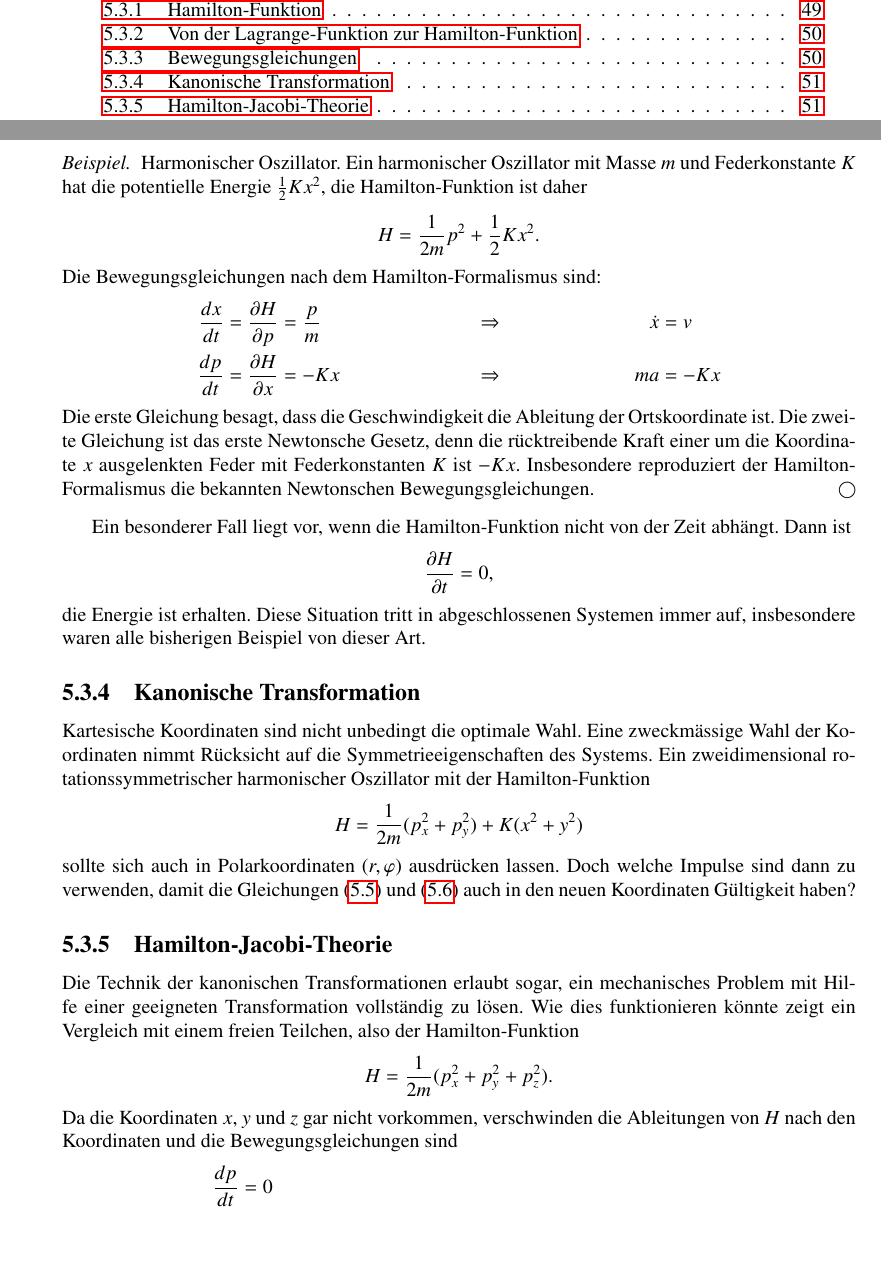
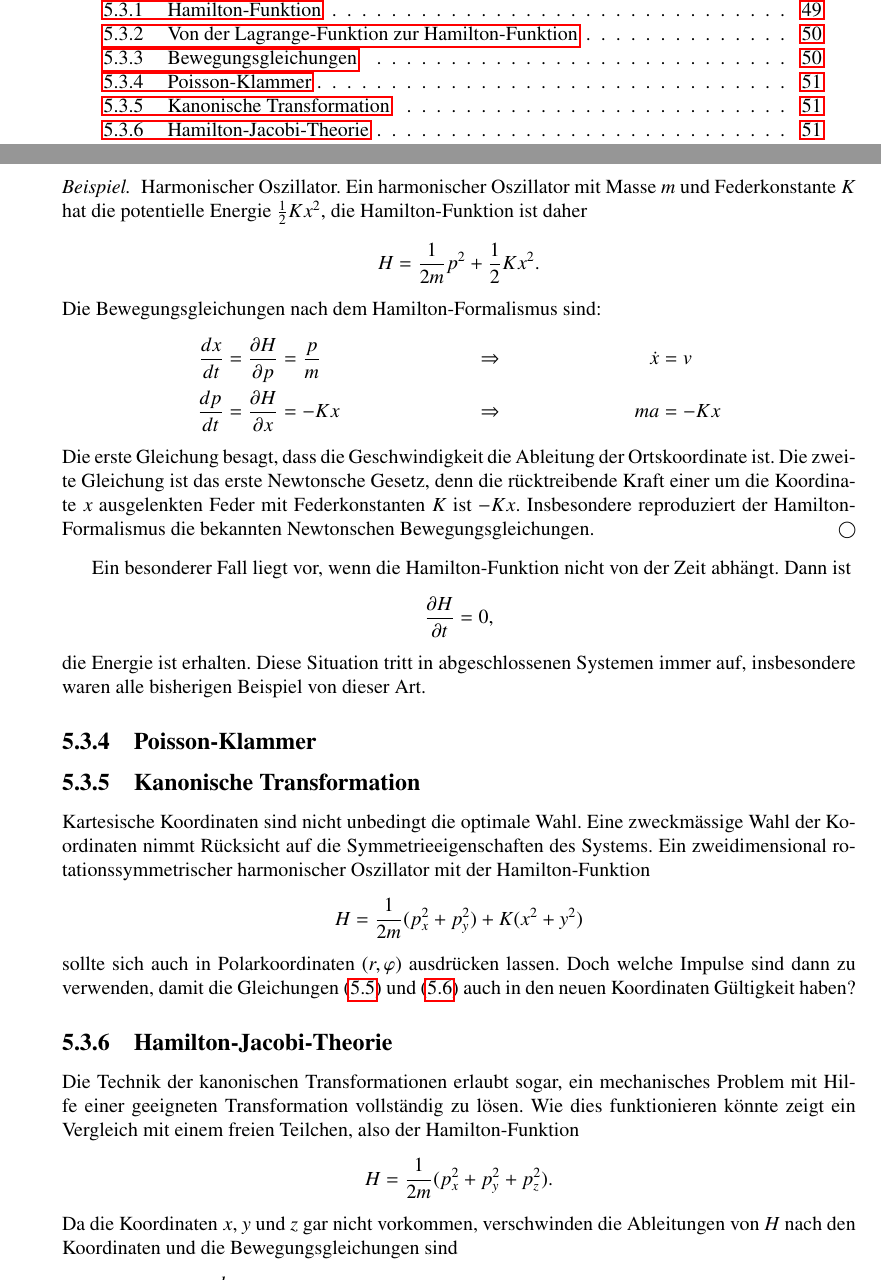
Before and after one commit to AndreasFMueller/SeminarQM, a LaTeX book (skript/skript.tex, which reads skript/hamilton.tex): two parts of pages 4 and 57 of 166, joined at a grey line, cut so that both start at the same text, the shorter picture padded with empty space. Compiled offline with pdfLaTeX.

Commit message:
add poisson bracket chapter

```diff
--- a/skript/hamilton.tex
+++ b/skript/hamilton.tex
@@ -422,6 +422,8 @@ die Energie ist erhalten. Diese Situation tritt in abgeschlossenen
 Systemen immer auf, insbesondere waren alle bisherigen Beispiel
 von dieser Art.
 
+\subsection{Poisson-Klammer}
+
 \subsection{Kanonische Transformation}
 \rhead{Kanonische Transformation}
 Kartesische Koordinaten sind nicht unbedingt die optimale Wahl.
```
